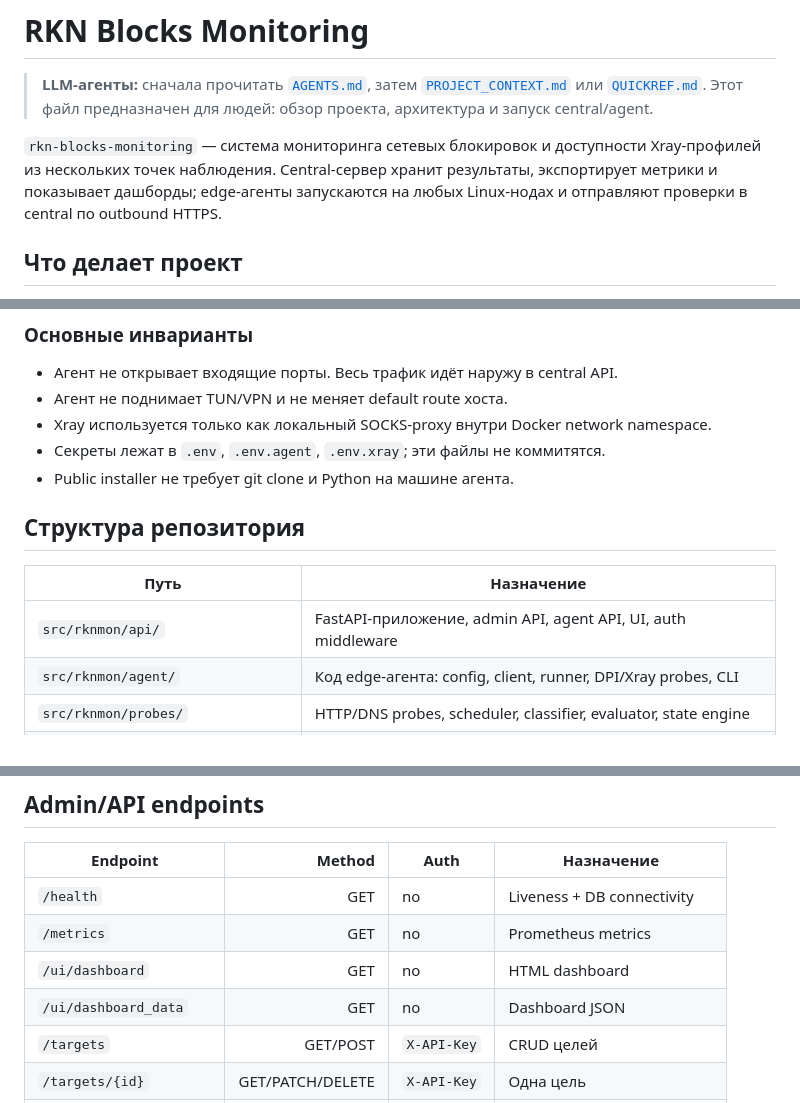
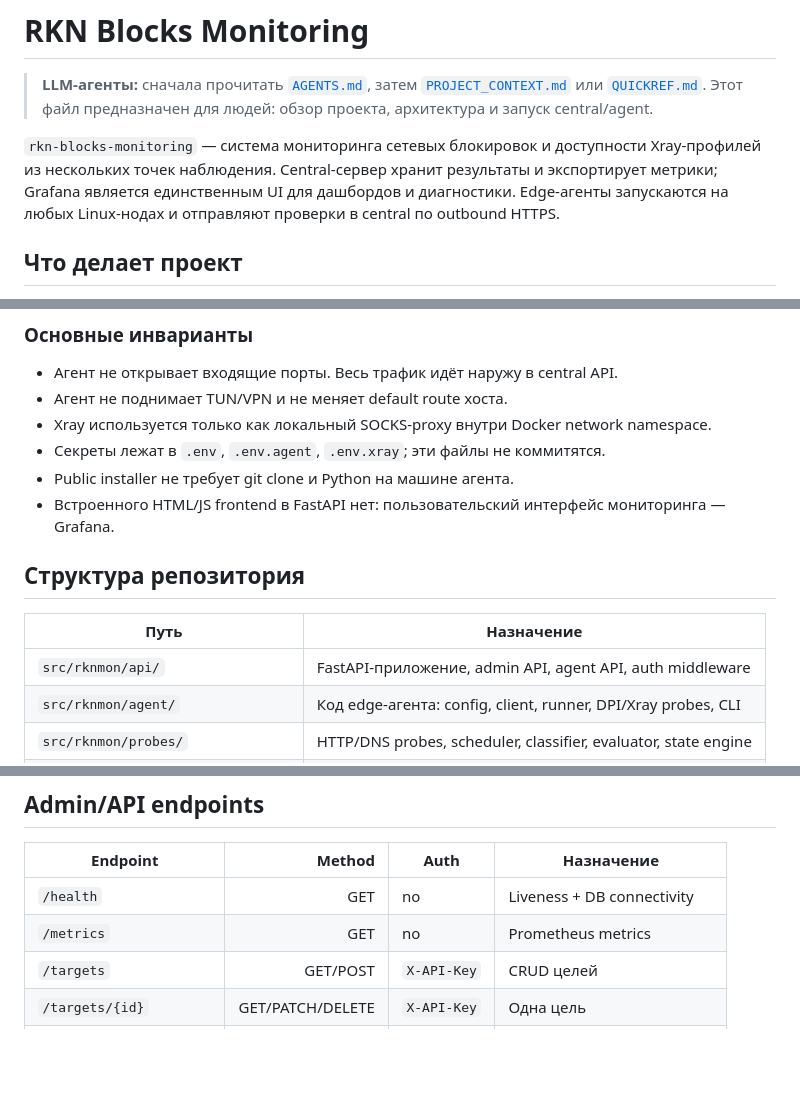
Before and after one commit to ShalomGH/rknmonitor, a Markdown page: README.md, 3 parts joined by grey strips. Drawn GitHub-style; blank space fills up the shorter version.

Commit message:
docs: make Grafana the documented monitoring UI

```diff
--- a/README.md
+++ b/README.md
@@ -2,7 +2,7 @@
 
 > **LLM-агенты:** сначала прочитать [`AGENTS.md`](AGENTS.md), затем [`PROJECT_CONTEXT.md`](PROJECT_CONTEXT.md) или [`QUICKREF.md`](QUICKREF.md). Этот файл предназначен для людей: обзор проекта, архитектура и запуск central/agent.
 
-`rkn-blocks-monitoring` — система мониторинга сетевых блокировок и доступности Xray-профилей из нескольких точек наблюдения. Central-сервер хранит результаты, экспортирует метрики и показывает дашборды; edge-агенты запускаются на любых Linux-нодах и отправляют проверки в central по outbound HTTPS.
+`rkn-blocks-monitoring` — система мониторинга сетевых блокировок и доступности Xray-профилей из нескольких точек наблюдения. Central-сервер хранит результаты и экспортирует метрики; Grafana является единственным UI для дашбордов и диагностики. Edge-агенты запускаются на любых Linux-нодах и отправляют проверки в central по outbound HTTPS.
 
 ## Что делает проект
 
@@ -56,12 +56,13 @@
 - Xray используется только как локальный SOCKS-proxy внутри Docker network namespace.
 - Секреты лежат в `.env`, `.env.agent`, `.env.xray`; эти файлы не коммитятся.
 - Public installer не требует git clone и Python на машине агента.
+- Встроенного HTML/JS frontend в FastAPI нет: пользовательский интерфейс мониторинга — Grafana.
 
 ## Структура репозитория
 
 | Путь | Назначение |
 |---|---|
-| `src/rknmon/api/` | FastAPI-приложение, admin API, agent API, UI, auth middleware |
+| `src/rknmon/api/` | FastAPI-приложение, admin API, agent API, auth middleware |
 | `src/rknmon/agent/` | Код edge-агента: config, client, runner, DPI/Xray probes, CLI |
 | `src/rknmon/probes/` | HTTP/DNS probes, scheduler, classifier, evaluator, state engine |
 | `src/rknmon/db_schema.py` | Инициализация PostgreSQL-схемы без SQLAlchemy ORM |
@@ -233,8 +234,6 @@ docker compose -f docker-compose.agent.yml logs -f rknmon-xray
 |---|---:|---|---|
 | `/health` | GET | no | Liveness + DB connectivity |
 | `/metrics` | GET | no | Prometheus metrics |
-| `/ui/dashboard` | GET | no | HTML dashboard |
-| `/ui/dashboard_data` | GET | no | Dashboard JSON |
 | `/targets` | GET/POST | `X-API-Key` | CRUD целей |
 | `/targets/{id}` | GET/PATCH/DELETE | `X-API-Key` | Одна цель |
 | `/events` | GET | `X-API-Key` | События |
```
Also changed, not shown: other parts of README.md (+2 -0 lines).
